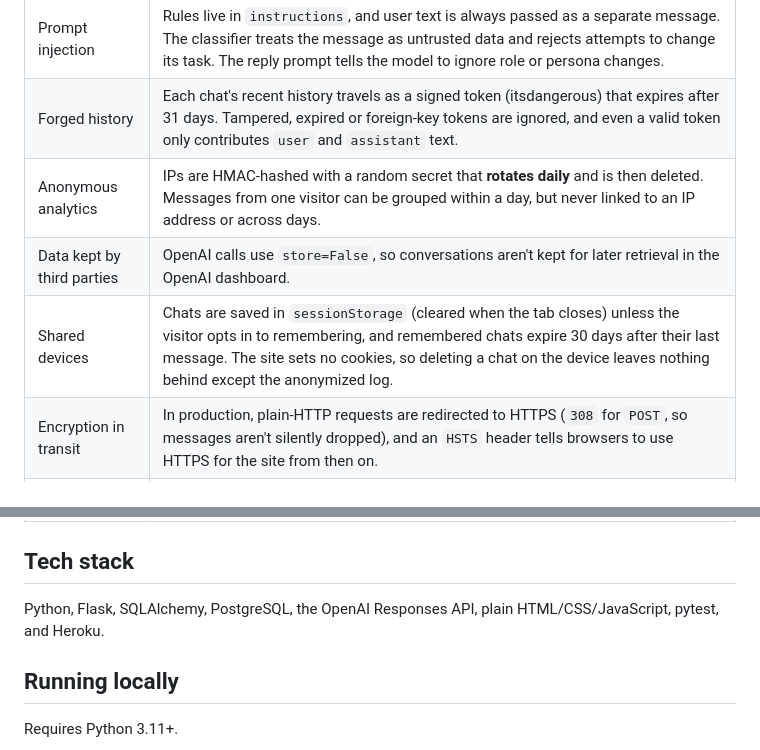
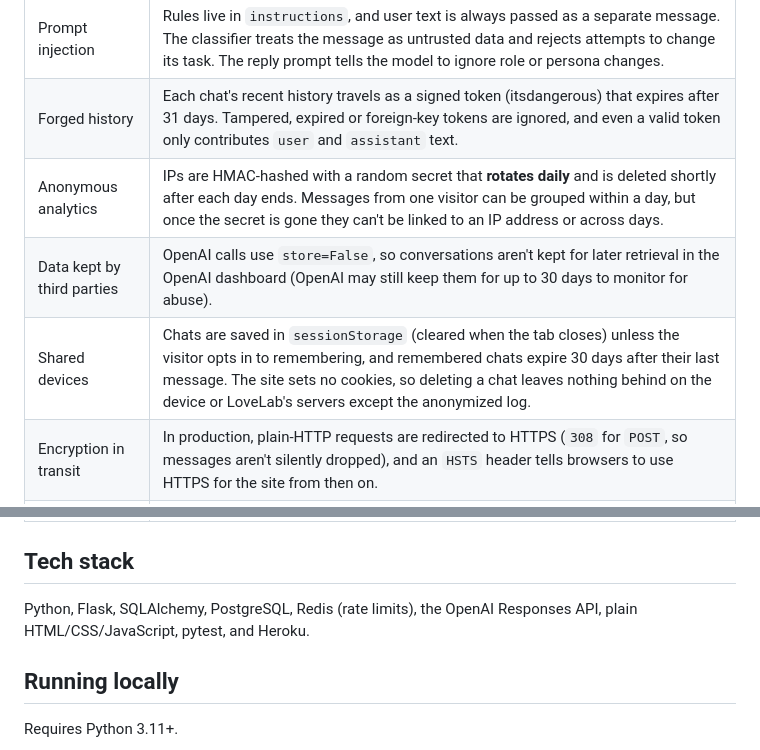
Before and after one commit to jdabr/LoveLab01, a Markdown page: README.md, 2 parts joined by grey strips. GitHub-like rendering.

```diff
--- a/README.md
+++ b/README.md
@@ -44,9 +46,9 @@ flowchart LR
 |---|---|
 | Prompt injection | Rules live in `instructions`, and user text is always passed as a separate message. The classifier treats the message as untrusted data and rejects attempts to change its task. The reply prompt tells the model to ignore role or persona changes. |
 | Forged history | Each chat's recent history travels as a signed token (itsdangerous) that expires after 31 days. Tampered, expired or foreign-key tokens are ignored, and even a valid token only contributes `user` and `assistant` text. |
-| Anonymous analytics | IPs are HMAC-hashed with a random secret that **rotates daily** and is then deleted. Messages from one visitor can be grouped within a day, but never linked to an IP address or across days. |
-| Data kept by third parties | OpenAI calls use `store=False`, so conversations aren't kept for later retrieval in the OpenAI dashboard. |
-| Shared devices | Chats are saved in `sessionStorage` (cleared when the tab closes) unless the visitor opts in to remembering, and remembered chats expire 30 days after their last message. The site sets no cookies, so deleting a chat on the device leaves nothing behind except the anonymized log. |
+| Anonymous analytics | IPs are HMAC-hashed with a random secret that **rotates daily** and is deleted shortly after each day ends. Messages from one visitor can be grouped within a day, but once the secret is gone they can't be linked to an IP address or across days. |
+| Data kept by third parties | OpenAI calls use `store=False`, so conversations aren't kept for later retrieval in the OpenAI dashboard (OpenAI may still keep them for up to 30 days to monitor for abuse). |
+| Shared devices | Chats are saved in `sessionStorage` (cleared when the tab closes) unless the visitor opts in to remembering, and remembered chats expire 30 days after their last message. The site sets no cookies, so deleting a chat leaves nothing behind on the device or LoveLab's servers except the anonymized log. |
 | Encryption in transit | In production, plain-HTTP requests are redirected to HTTPS (`308` for `POST`, so messages aren't silently dropped), and an `HSTS` header tells browsers to use HTTPS for the site from then on. |
 | Cross-site attacks | A strict Content-Security-Policy (no inline scripts or styles), `X-Frame-Options: DENY`, and no cookies to steal or ride on. All user-supplied text, including people's names, is rendered with `textContent`, never as HTML. |
 | Cost and availability | Per-call timeouts keep both OpenAI calls within Heroku's 30-second limit, automatic retries are off, and each reply has a hard token cap. A moving-window rate limit caps usage per visitor and globally, and only messages that reach OpenAI count toward it, so junk requests can't use up the site-wide limit. Page loads never touch the database. |
@@ -54,8 +56,8 @@ flowchart LR
 
 ## Tech stack
 
-Python, Flask, SQLAlchemy, PostgreSQL, the OpenAI Responses API, plain HTML/CSS/JavaScript,
-pytest, and Heroku.
+Python, Flask, SQLAlchemy, PostgreSQL, Redis (rate limits), the OpenAI Responses API, plain
+HTML/CSS/JavaScript, pytest, and Heroku.
 
 ## Running locally
 
```
Also changed, not shown: other parts of README.md (+5 -3 lines), docs/screenshot-dark.png, docs/screenshot-desktop.png, docs/screenshot-mobile.png, 2 other files.
